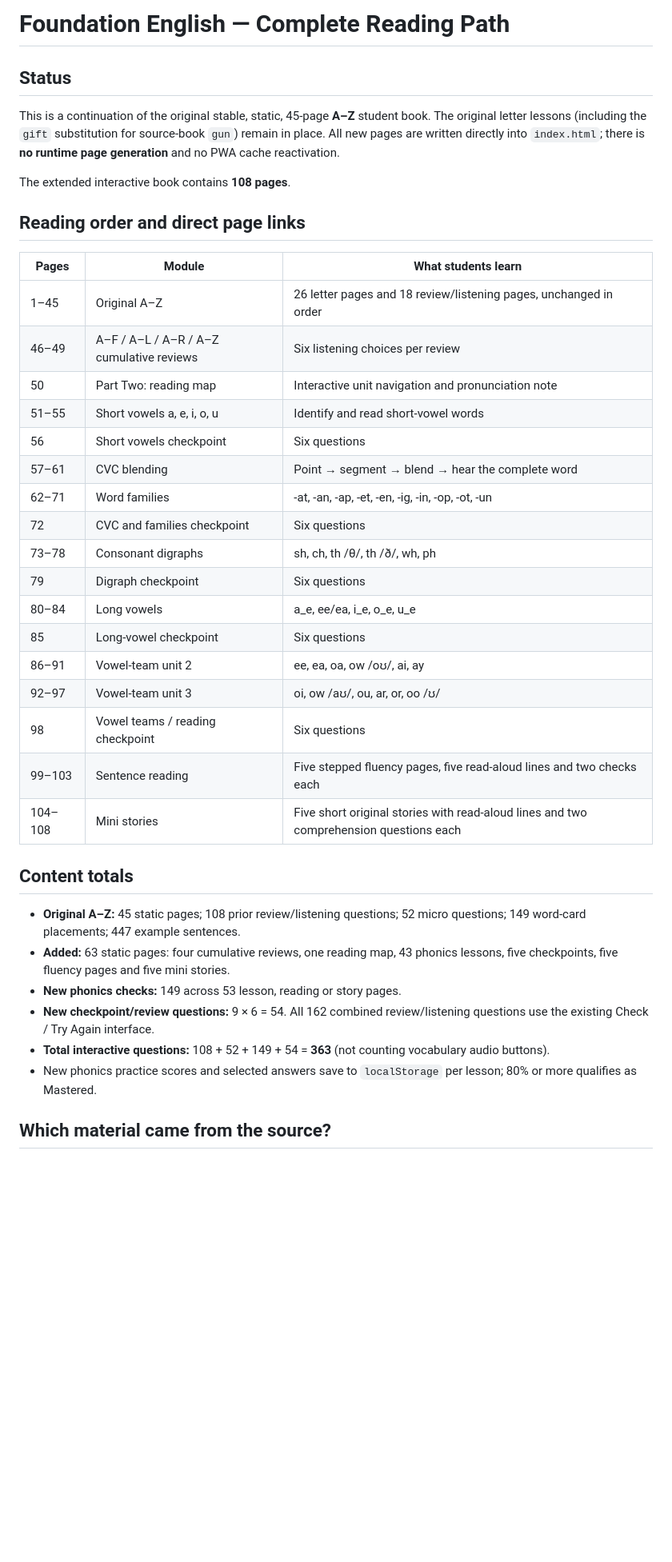
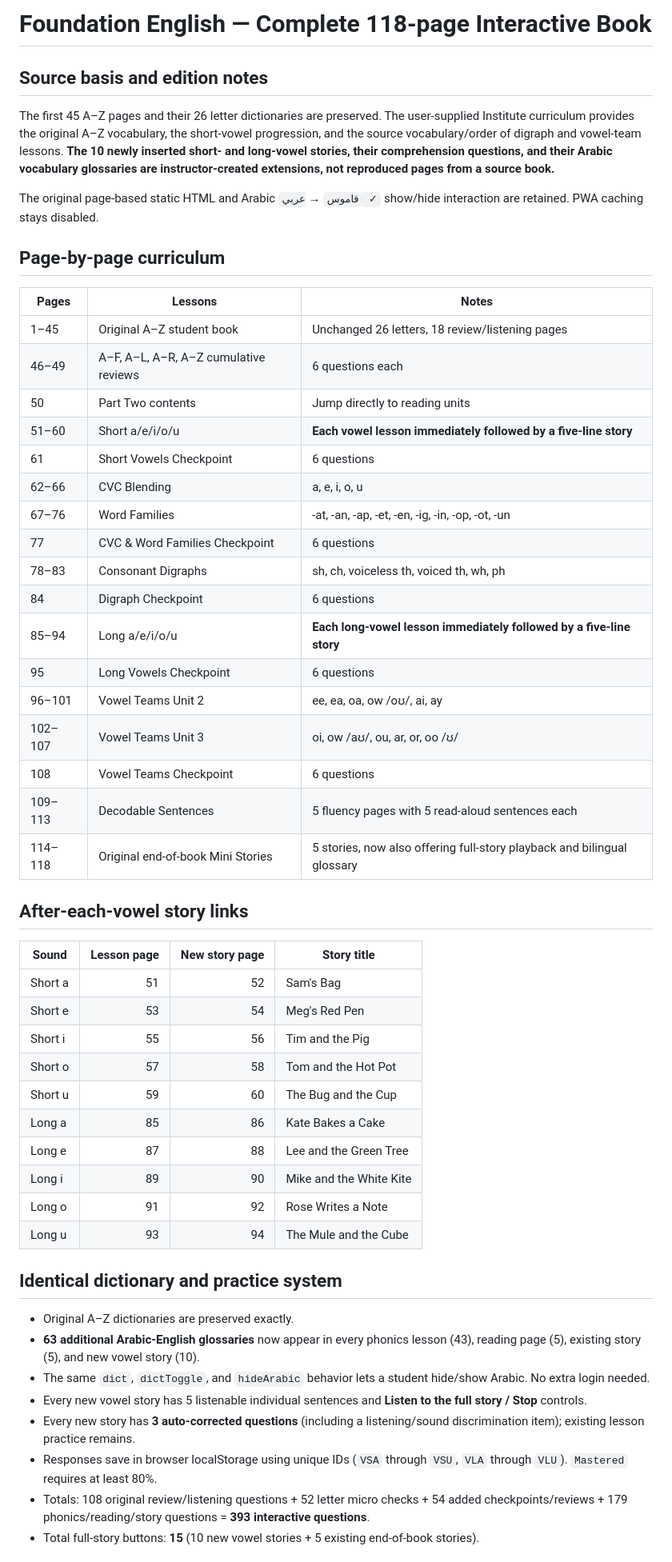
Before and after one commit to seifyadobe97-dotcom/foundation-english-book, a Markdown page: curriculum/CURRICULUM_MAP.md, the part around one of its changes. Shown at 80% size. Rendered like a GitHub page; blank space fills up the shorter version.

Commit message:
Document exact 118-page curriculum, vowel-story positions, 89 bilingual dictionaries and 393 graded questions

```diff
--- a/curriculum/CURRICULUM_MAP.md
+++ b/curriculum/CURRICULUM_MAP.md
@@ -1,40 +1,54 @@
-# Foundation English — Complete Reading Path
+# Foundation English — Complete 118-page Interactive Book
 
-## Status
-This is a continuation of the original stable, static, 45-page **A–Z** student book. The original letter lessons (including the `gift` substitution for source-book `gun`) remain in place. All new pages are written directly into `index.html`; there is **no runtime page generation** and no PWA cache reactivation.
+## Source basis and edition notes
+The first 45 A–Z pages and their 26 letter dictionaries are preserved. The user-supplied Institute curriculum provides the original A–Z vocabulary, the short-vowel progression, and the source vocabulary/order of digraph and vowel-team lessons. **The 10 newly inserted short- and long-vowel stories, their comprehension questions, and their Arabic vocabulary glossaries are instructor-created extensions, not reproduced pages from a source book.**
 
-The extended interactive book contains **108 pages**.
+The original page-based static HTML and Arabic `قاموس` → `عربي ✓` show/hide interaction are retained. PWA caching stays disabled.
 
-## Reading order and direct page links
+## Page-by-page curriculum
 
-| Pages | Module | What students learn |
+| Pages | Lessons | Notes |
 | --- | --- | --- |
-| 1–45 | Original A–Z | 26 letter pages and 18 review/listening pages, unchanged in order |
-| 46–49 | A–F / A–L / A–R / A–Z cumulative reviews | Six listening choices per review |
-| 50 | Part Two: reading map | Interactive unit navigation and pronunciation note |
-| 51–55 | Short vowels a, e, i, o, u | Identify and read short-vowel words |
-| 56 | Short vowels checkpoint | Six questions |
-| 57–61 | CVC blending | Point → segment → blend → hear the complete word |
-| 62–71 | Word families | -at, -an, -ap, -et, -en, -ig, -in, -op, -ot, -un |
-| 72 | CVC and families checkpoint | Six questions |
-| 73–78 | Consonant digraphs | sh, ch, th /θ/, th /ð/, wh, ph |
-| 79 | Digraph checkpoint | Six questions |
-| 80–84 | Long vowels | a_e, ee/ea, i_e, o_e, u_e |
-| 85 | Long-vowel checkpoint | Six questions |
-| 86–91 | Vowel-team unit 2 | ee, ea, oa, ow /oʊ/, ai, ay |
-| 92–97 | Vowel-team unit 3 | oi, ow /aʊ/, ou, ar, or, oo /ʊ/ |
-| 98 | Vowel teams / reading checkpoint | Six questions |
-| 99–103 | Sentence reading | Five stepped fluency pages, five read-aloud lines and two checks each |
-| 104–108 | Mini stories | Five short original stories with read-aloud lines and two comprehension questions each |
+| 1–45 | Original A–Z student book | Unchanged 26 letters, 18 review/listening pages |
+| 46–49 | A–F, A–L, A–R, A–Z cumulative reviews | 6 questions each |
+| 50 | Part Two contents | Jump directly to reading units |
+| 51–60 | Short a/e/i/o/u | **Each vowel lesson immediately followed by a five-line story** |
+| 61 | Short Vowels Checkpoint | 6 questions |
+| 62–66 | CVC Blending | a, e, i, o, u |
+| 67–76 | Word Families | -at, -an, -ap, -et, -en, -ig, -in, -op, -ot, -un |
+| 77 | CVC & Word Families Checkpoint | 6 questions |
+| 78–83 | Consonant Digraphs | sh, ch, voiceless th, voiced th, wh, ph |
+| 84 | Digraph Checkpoint | 6 questions |
+| 85–94 | Long a/e/i/o/u | **Each long-vowel lesson immediately followed by a five-line story** |
+| 95 | Long Vowels Checkpoint | 6 questions |
+| 96–101 | Vowel Teams Unit 2 | ee, ea, oa, ow /oʊ/, ai, ay |
+| 102–107 | Vowel Teams Unit 3 | oi, ow /aʊ/, ou, ar, or, oo /ʊ/ |
+| 108 | Vowel Teams Checkpoint | 6 questions |
+| 109–113 | Decodable Sentences | 5 fluency pages with 5 read-aloud sentences each |
+| 114–118 | Original end-of-book Mini Stories | 5 stories, now also offering full-story playback and bilingual glossary |
 
-## Content totals
+## After-each-vowel story links
 
-- **Original A–Z:** 45 static pages; 108 prior review/listening questions; 52 micro questions; 149 word-card placements; 447 example sentences.
-- **Added:** 63 static pages: four cumulative reviews, one reading map, 43 phonics lessons, five checkpoints, five fluency pages and five mini stories.
-- **New phonics checks:** 149 across 53 lesson, reading or story pages.
-- **New checkpoint/review questions:** 9 × 6 = 54. All 162 combined review/listening questions use the existing Check / Try Again interface.
-- **Total interactive questions:** 108 + 52 + 149 + 54 = **363** (not counting vocabulary audio buttons).
-- New phonics practice scores and selected answers save to `localStorage` per lesson; 80% or more qualifies as Mastered.
+| Sound | Lesson page | New story page | Story title |
+| --- | ---: | ---: | --- |
+| Short a | 51 | 52 | Sam's Bag |
+| Short e | 53 | 54 | Meg's Red Pen |
+| Short i | 55 | 56 | Tim and the Pig |
+| Short o | 57 | 58 | Tom and the Hot Pot |
+| Short u | 59 | 60 | The Bug and the Cup |
+| Long a | 85 | 86 | Kate Bakes a Cake |
+| Long e | 87 | 88 | Lee and the Green Tree |
+| Long i | 89 | 90 | Mike and the White Kite |
+| Long o | 91 | 92 | Rose Writes a Note |
+| Long u | 93 | 94 | The Mule and the Cube |
 
-## Which material came from the source?
+## Identical dictionary and practice system
+- Original A–Z dictionaries are preserved exactly.
+- **63 additional Arabic-English glossaries** now appear in every phonics lesson (43), reading page (5), existing story (5), and new vowel story (10).
+- The same `dict`, `dictToggle`, and `hideArabic` behavior lets a student hide/show Arabic. No extra login needed.
+- Every new vowel story has 5 listenable individual sentences and **Listen to the full story / Stop** controls.
+- Every new story has **3 auto-corrected questions** (including a listening/sound discrimination item); existing lesson practice remains.
+- Responses save in browser localStorage using unique IDs (`VSA` through `VSU`, `VLA` through `VLU`). `Mastered` requires at least 80%.
+- Totals: 108 original review/listening questions + 52 letter micro checks + 54 added checkpoints/reviews + 179 phonics/reading/story questions = **393 interactive questions**.
+- Total full-story buttons: **15** (10 new vowel stories + 5 existing end-of-book stories).
 
```
Also changed, not shown: other parts of curriculum/CURRICULUM_MAP.md (+10 -30 lines).
